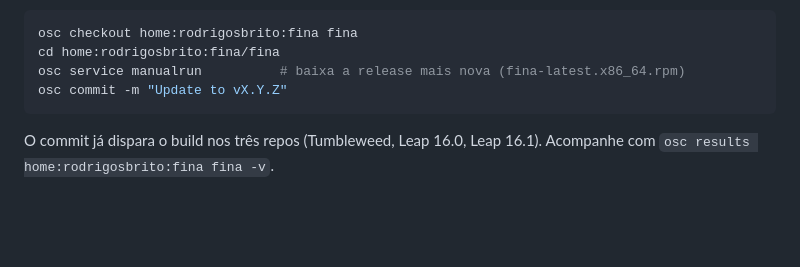
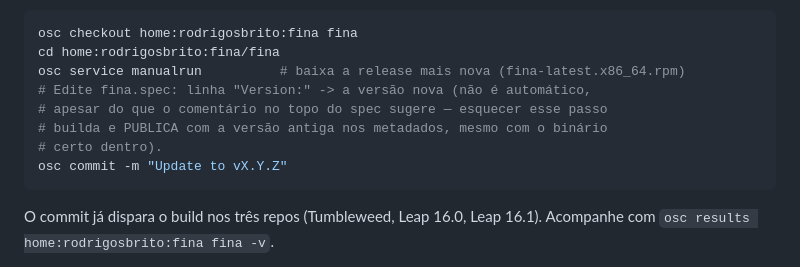
Before and after one commit to britors/Fina, a Markdown page: README.md, the part around the change. GitHub-like rendering; blank space fills up the shorter version.

Commit message:
docs: fix the OBS update steps to include bumping fina.spec's Version
Missed this doing the actual v18.1.0 update: osc service manualrun only
re-downloads Source0/Source1, it doesn't touch fina.spec — the package
built and published fine, just still labeled 18.0.3 in its own metadata
(only the OBS release counter went up) even though the binary inside
was really 18.1.0. Had to bump Version and recommit (rev 17) to fix it.

Co-Authored-By: Claude Sonnet 5 <noreply@anthropic.com>

````diff
--- a/README.md
+++ b/README.md
@@ -241,6 +241,10 @@ atualize manualmente:
 osc checkout home:rodrigosbrito:fina fina
 cd home:rodrigosbrito:fina/fina
 osc service manualrun          # baixa a release mais nova (fina-latest.x86_64.rpm)
+# Edite fina.spec: linha "Version:" -> a versão nova (não é automático,
+# apesar do que o comentário no topo do spec sugere — esquecer esse passo
+# builda e PUBLICA com a versão antiga nos metadados, mesmo com o binário
+# certo dentro).
 osc commit -m "Update to vX.Y.Z"
 ```
 
````
